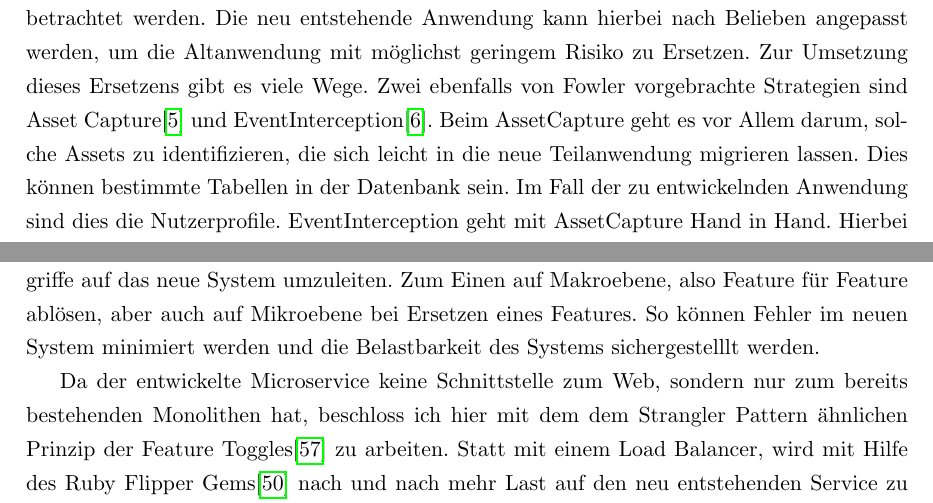
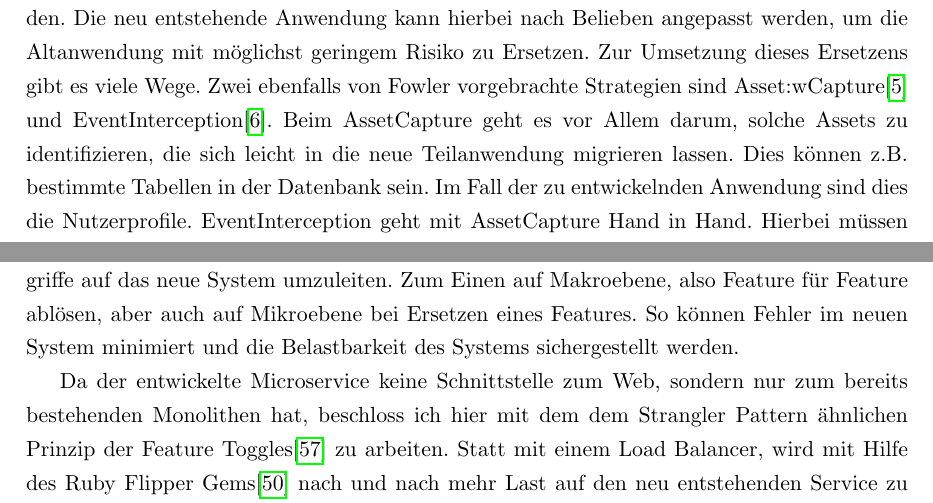
Before and after one commit to TPei/Thesis, a LaTeX book (main.tex, which reads kap_03.tex): two parts of page 24 of 52, joined at a grey line, cut so that both start at the same text. Compiled offline with pdfLaTeX.

Commit message:
proofreading chapter 3

```diff
--- a/kap_03.tex
+++ b/kap_03.tex
@@ -19,11 +19,11 @@ Da die aktuelle Arbeitslage, die vorhandenen Entwickler und die Größe der Anwe
 Der Name des Stangler Patterns ist aus einer Analogie zur Botanik entstanden. Hierbei wurde von Fowler\cite[][]{Fowler:Strangler} der Vergleich zur Würgefeige (engl. Strangler Fig) gezogen. Diese wächst von den Ästen an einem Wirtsbaum herab, bis sie den Boden erreicht. Nach und nach wird der Wirtsbaum immer weiter umschlossen, bis er schließlich abstirbt.
 Ähnlich kann bei der Softwareentwicklung zum Ersetzen einer alten Anwendung vorgegangen werden. An bestimmten, sich eignenden Stellen, wird begonnen Teile der bestehenden Anwendung zu ersetzen. Neuer Code wird geschaffen und nach und nach die Last auf die neue Teilanwendung geleitet.
 Dieses Vorgehen bietet viele Vorteile gegenüber dem kompletten Austausch einer Altanwendung. Die neue Anwendung kann Stück für Stück mit agilen Methoden und häufigen Deploys entwickelt und im Produktionsbetrieb betrachtet werden. Die neu entstehende Anwendung kann hierbei nach Belieben angepasst werden, um die Altanwendung mit möglichst geringem Risiko zu Ersetzen.
-Zur Umsetzung dieses Ersetzens gibt es viele Wege. Zwei ebenfalls von Fowler vorgebrachte Strategien sind Asset Capture\cite[][]{Fowler:Capture} und EventInterception\cite[][]{Fowler:Interception}.
-Beim AssetCapture geht es vor Allem darum, solche Assets zu identifizieren, die sich leicht in die neue Teilanwendung migrieren lassen. Dies können bestimmte Tabellen in der Datenbank sein. Im Fall der zu entwickelnden Anwendung sind dies die Nutzerprofile.
+Zur Umsetzung dieses Ersetzens gibt es viele Wege. Zwei ebenfalls von Fowler vorgebrachte Strategien sind Asset:wCapture\cite[][]{Fowler:Capture} und EventInterception\cite[][]{Fowler:Interception}.
+Beim AssetCapture geht es vor Allem darum, solche Assets zu identifizieren, die sich leicht in die neue Teilanwendung migrieren lassen. Dies können z.B. bestimmte Tabellen in der Datenbank sein. Im Fall der zu entwickelnden Anwendung sind dies die Nutzerprofile.
 EventInterception geht mit AssetCapture Hand in Hand. Hierbei müssen alle Events auf die ausgelagerten Assets, also zum Beispiel das Abfragen von Profilen und das Anlegen neuer Profile, abgefangen und umgeleitet werden.
 So wird sichergestellt, dass die alten Ressourcen nicht mehr aktualisiert werden und es nicht zu Inkonsitenzen im Datenbestand kommt.
-Um die bestehende Betriebsanwendung auf Microservices umzustellen, wird hier ähnlich vorgegangen. Aus gegebenem Anlass wird der Query-Microservice als erster Strangler entwickelt. Die Nutzerprofile eignen sich gut um sie in eine neue Datenbank zu migrieren und in diesem Schritt gleich zu optimieren. Ein neuer Service verwaltet hierzu den Zugriff auf die Daten. Die bestehenden Events zum Abfragen von Nutzerprofildaten werden auf den neuen Service umgestellt. Hier wird eine Schnittstelle geschaffen, die sowohl Zugriff auf den neuen Service, als auch auf die alte Datenbank zulässt. Wird eine neue Anwendung mit Userschnittstelle geschaffen, bietet es sich an, einfach nach und nach mehr der Seitenzugriffe auf das neue System umzuleiten. Zum Einen auf Makroebene, also Feature für Feature ablösen, aber auch auf Mikroebene bei Ersetzen eines Features. So können Fehler im neuen System minimiert werden und die Belastbarkeit des Systems sichergestelllt werden.
+Um die bestehende Betriebsanwendung auf Microservices umzustellen, wird hier ähnlich vorgegangen. Aus gegebenem Anlass wird der Query-Microservice als erster Strangler entwickelt. Die Nutzerprofile eignen sich gut um sie in eine neue Datenbank zu migrieren und in diesem Schritt gleich zu optimieren. Ein neuer Service verwaltet hierzu den Zugriff auf die Daten. Die bestehenden Events zum Abfragen von Nutzerprofildaten werden auf den neuen Service umgestellt. Hier wird eine Schnittstelle geschaffen, die sowohl Zugriff auf den neuen Service, als auch auf die alte Datenbank zulässt. Wird eine neue Anwendung mit Userschnittstelle geschaffen, bietet es sich an, einfach nach und nach mehr der Seitenzugriffe auf das neue System umzuleiten. Zum Einen auf Makroebene, also Feature für Feature ablösen, aber auch auf Mikroebene bei Ersetzen eines Features. So können Fehler im neuen System minimiert und die Belastbarkeit des Systems sichergestellt werden.
 \begin{figure}[h]
     \caption{Load Balancer zur Strangulation Verteilung \cite{Hammant:Strangler}}
     \includegraphics[width=\textwidth]{strangulation}
```
Also changed, not shown: kap_03.tex (8 more changed lines).
